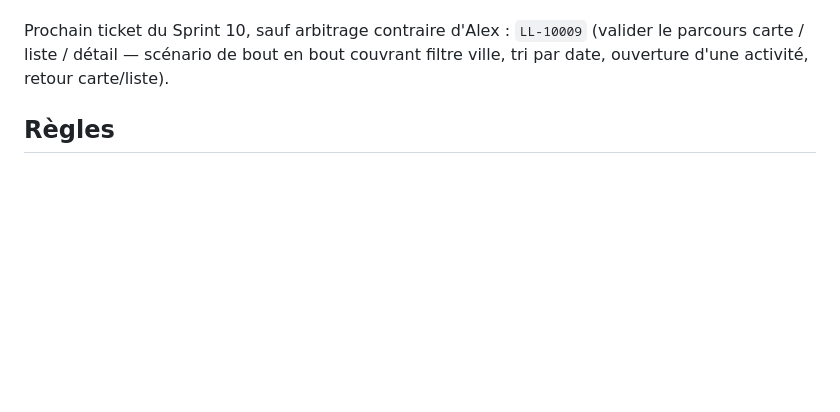
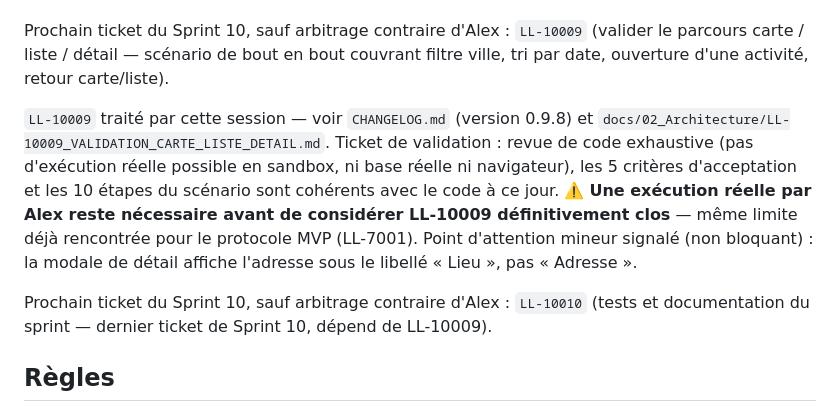
Before and after one commit to abasset1/LocalLife, a Markdown page: docs/NEXT_TASK.md, the part around the change. Rendered like a GitHub page; blank space fills up the shorter version.

```diff
--- a/docs/NEXT_TASK.md
+++ b/docs/NEXT_TASK.md
@@ -240,6 +240,21 @@ Prochain ticket du Sprint 10, sauf arbitrage contraire d'Alex :
 bout en bout couvrant filtre ville, tri par date, ouverture d'une
 activité, retour carte/liste).
 
+`LL-10009` traité par cette session — voir `CHANGELOG.md` (version
+0.9.8) et `docs/02_Architecture/LL-10009_VALIDATION_CARTE_LISTE_DETAIL.md`.
+Ticket de validation : revue de code exhaustive (pas d'exécution réelle
+possible en sandbox, ni base réelle ni navigateur), les 5 critères
+d'acceptation et les 10 étapes du scénario sont cohérents avec le code
+à ce jour. ⚠️ **Une exécution réelle par Alex reste nécessaire avant
+de considérer LL-10009 définitivement clos** — même limite déjà
+rencontrée pour le protocole MVP (LL-7001). Point d'attention mineur
+signalé (non bloquant) : la modale de détail affiche l'adresse sous le
+libellé « Lieu », pas « Adresse ».
+
+Prochain ticket du Sprint 10, sauf arbitrage contraire d'Alex :
+`LL-10010` (tests et documentation du sprint — dernier ticket de
+Sprint 10, dépend de LL-10009).
+
 ## Règles
 
 - Ne pas élargir le MVP avant les premiers retours de bêta.
```
Also changed, not shown: CHANGELOG.md (+7 -0 lines), docs/02_Architecture/LL-10009_VALIDATION_CARTE_LISTE_DETAIL.md (added, +113 -0 lines).
